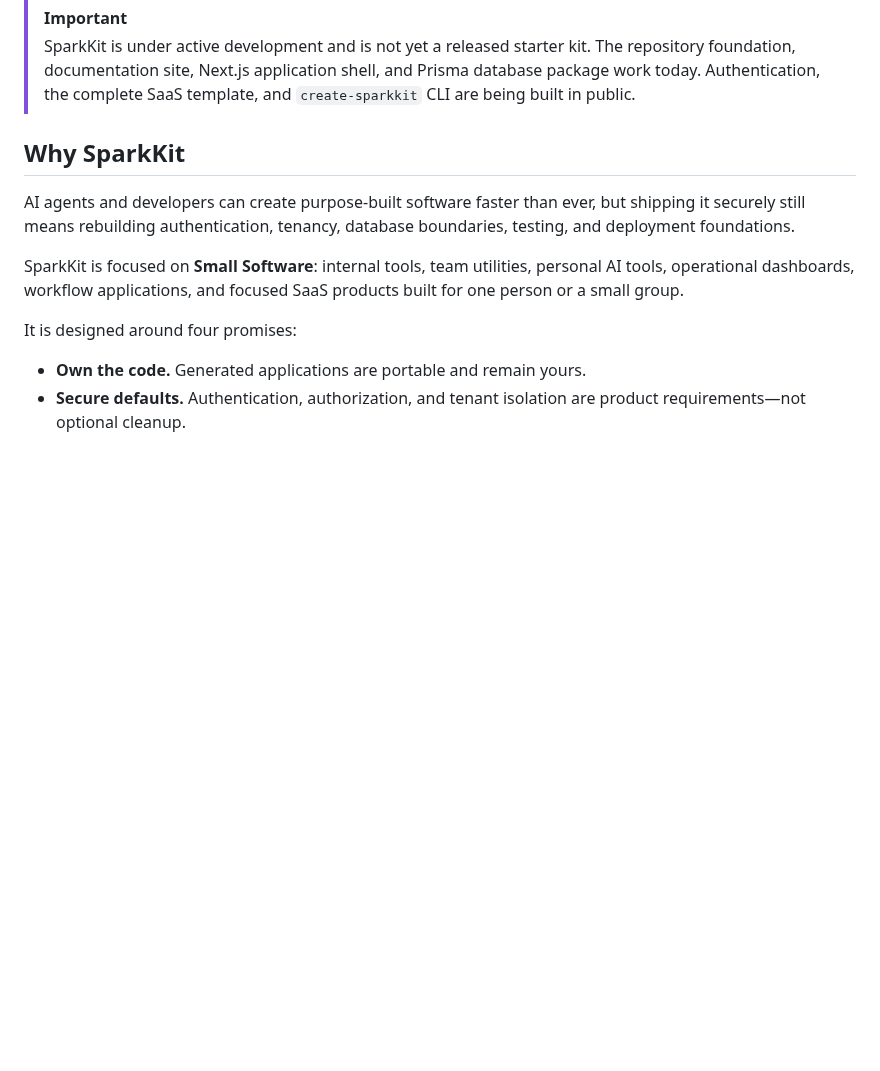
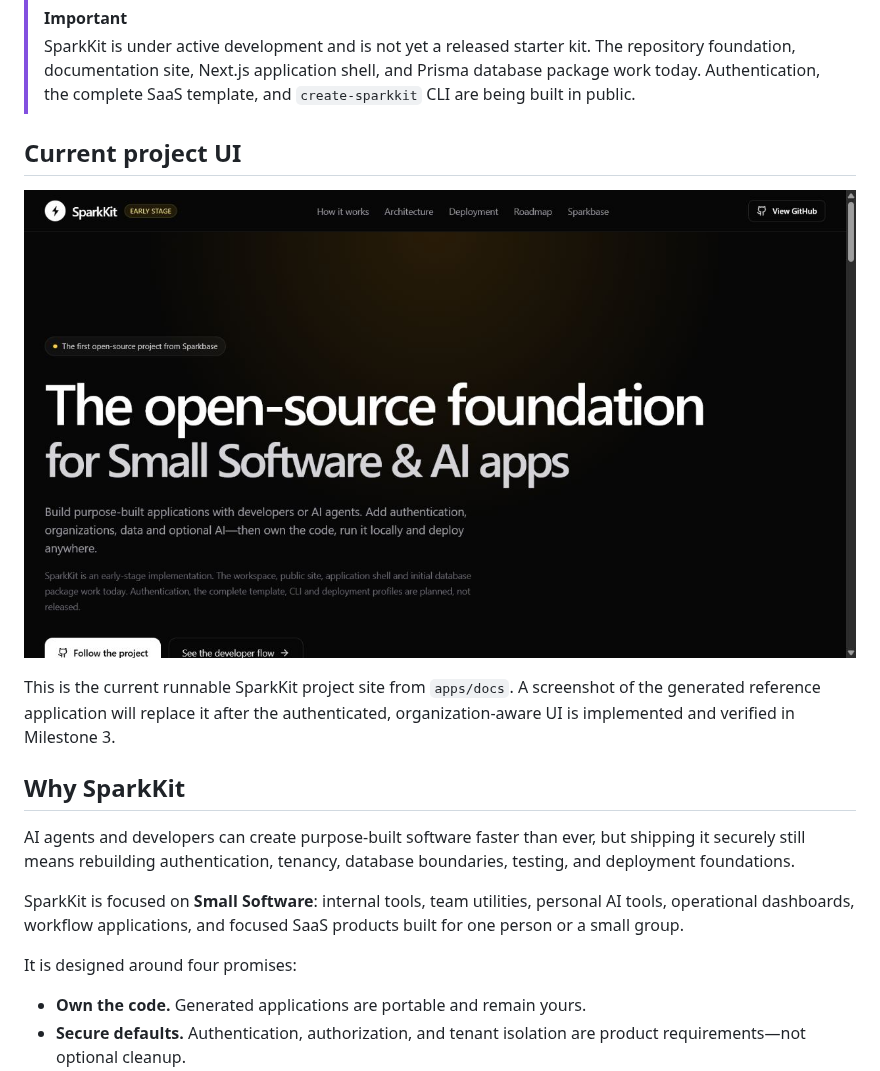
Before and after one commit to ousssamarahmani/SparkKit-Core-V1, a Markdown page: README.md, the part around the change. Rendered like a GitHub page; pictures changed too: docs/screenshots/sparkkit-project-site-hero.jpg (added); blank space fills up the shorter version.

Commit message:
docs: showcase the current SparkKit interface

```diff
--- a/README.md
+++ b/README.md
@@ -19,6 +19,15 @@
 > The repository foundation, documentation site, Next.js application shell, and
 > Prisma database package work today. Authentication, the complete SaaS template,
 > and `create-sparkkit` CLI are being built in public.
+
+## Current project UI
+
+![SparkKit project site showing the Small Software and AI application positioning](./docs/screenshots/sparkkit-project-site-hero.jpg)
+
+This is the current runnable SparkKit project site from `apps/docs`. A screenshot
+of the generated reference application will replace it after the authenticated,
+organization-aware UI is implemented and verified in Milestone 3.
+
 
 ## Why SparkKit
 
```
Also changed, not shown: 2 other files.
